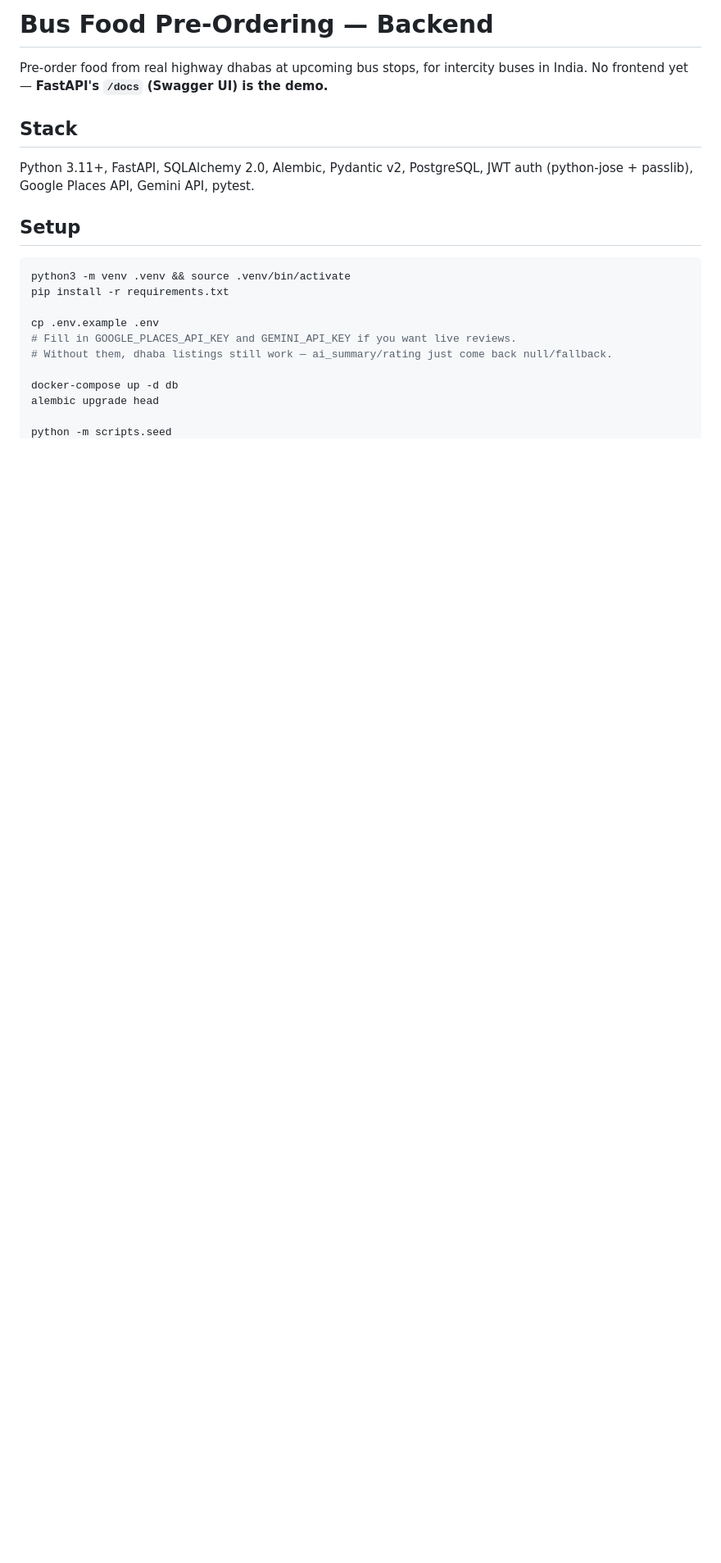
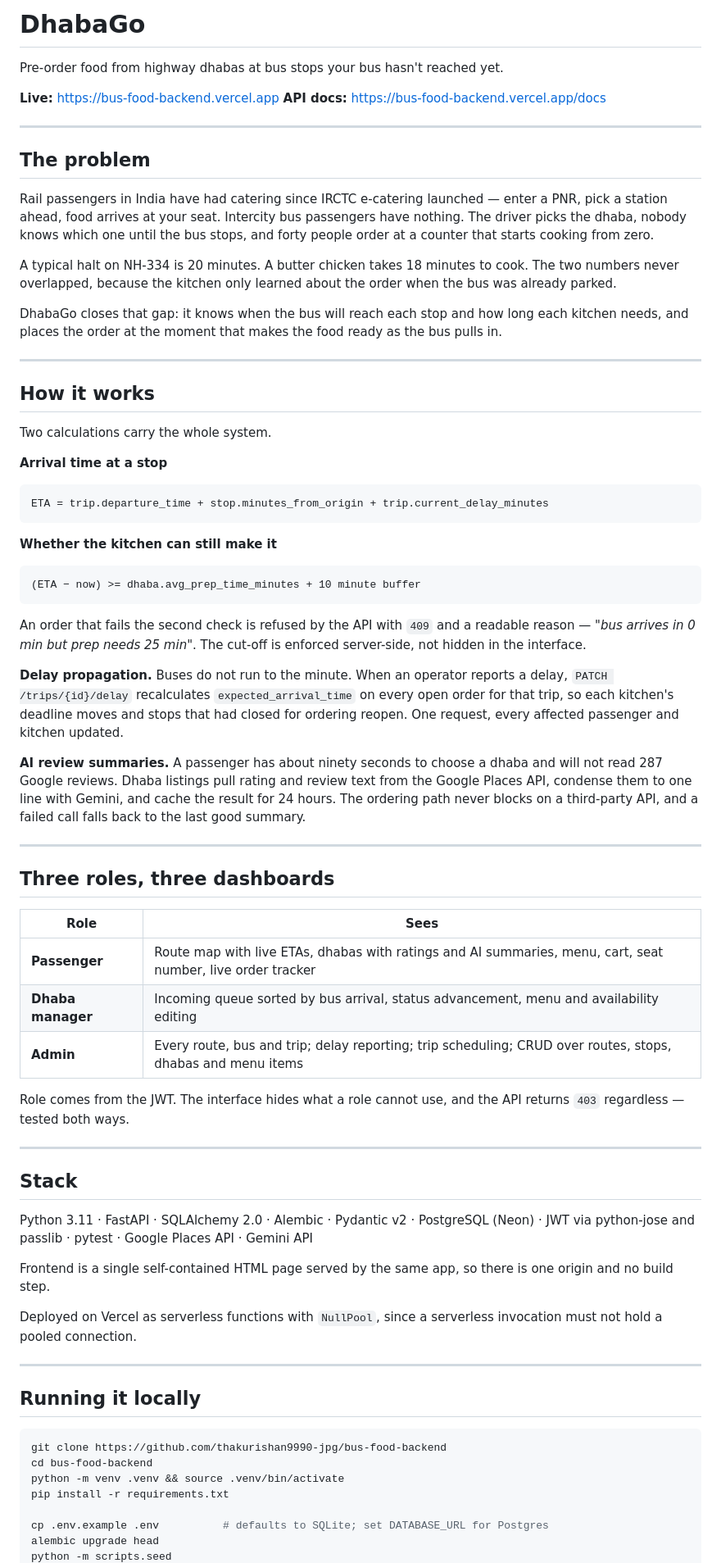
Before and after one commit to thakurishan9990-jpg/bus-food-backend, a Markdown page: README.md, the part around one of its changes. Shown at 82% size. Rendered like a GitHub page; blank space fills up the shorter version.

Commit message:
Add README
Co-Authored-By: Claude Opus 5.5 <noreply@anthropic.com>

````diff
--- a/README.md
+++ b/README.md
@@ -1,24 +1,76 @@
-# Bus Food Pre-Ordering — Backend
+# DhabaGo
 
-Pre-order food from real highway dhabas at upcoming bus stops, for intercity buses in India.
-No frontend yet — **FastAPI's `/docs` (Swagger UI) is the demo.**
+Pre-order food from highway dhabas at bus stops your bus hasn't reached yet.
+
+**Live:** https://bus-food-backend.vercel.app
+**API docs:** https://bus-food-backend.vercel.app/docs
+
+---
+
+## The problem
+
+Rail passengers in India have had catering since IRCTC e-catering launched — enter a PNR, pick a station ahead, food arrives at your seat. Intercity bus passengers have nothing. The driver picks the dhaba, nobody knows which one until the bus stops, and forty people order at a counter that starts cooking from zero.
+
+A typical halt on NH-334 is 20 minutes. A butter chicken takes 18 minutes to cook. The two numbers never overlapped, because the kitchen only learned about the order when the bus was already parked.
+
+DhabaGo closes that gap: it knows when the bus will reach each stop and how long each kitchen needs, and places the order at the moment that makes the food ready as the bus pulls in.
+
+---
+
+## How it works
+
+Two calculations carry the whole system.
+
+**Arrival time at a stop**
+
+```
+ETA = trip.departure_time + stop.minutes_from_origin + trip.current_delay_minutes
+```
+
+**Whether the kitchen can still make it**
+
+```
+(ETA − now) >= dhaba.avg_prep_time_minutes + 10 minute buffer
+```
+
+An order that fails the second check is refused by the API with `409` and a readable reason — *"bus arrives in 0 min but prep needs 25 min"*. The cut-off is enforced server-side, not hidden in the interface.
+
+**Delay propagation.** Buses do not run to the minute. When an operator reports a delay, `PATCH /trips/{id}/delay` recalculates `expected_arrival_time` on every open order for that trip, so each kitchen's deadline moves and stops that had closed for ordering reopen. One request, every affected passenger and kitchen updated.
+
+**AI review summaries.** A passenger has about ninety seconds to choose a dhaba and will not read 287 Google reviews. Dhaba listings pull rating and review text from the Google Places API, condense them to one line with Gemini, and cache the result for 24 hours. The ordering path never blocks on a third-party API, and a failed call falls back to the last good summary.
+
+---
+
+## Three roles, three dashboards
+
+| Role | Sees |
+|---|---|
+| **Passenger** | Route map with live ETAs, dhabas with ratings and AI summaries, menu, cart, seat number, live order tracker |
+| **Dhaba manager** | Incoming queue sorted by bus arrival, status advancement, menu and availability editing |
+| **Admin** | Every route, bus and trip; delay reporting; trip scheduling; CRUD over routes, stops, dhabas and menu items |
+
+Role comes from the JWT. The interface hides what a role cannot use, and the API returns `403` regardless — tested both ways.
+
+---
 
 ## Stack
 
-Python 3.11+, FastAPI, SQLAlchemy 2.0, Alembic, Pydantic v2, PostgreSQL, JWT auth
-(python-jose + passlib), Google Places API, Gemini API, pytest.
+Python 3.11 · FastAPI · SQLAlchemy 2.0 · Alembic · Pydantic v2 · PostgreSQL (Neon) · JWT via python-jose and passlib · pytest · Google Places API · Gemini API
 
-## Setup
+Frontend is a single self-contained HTML page served by the same app, so there is one origin and no build step.
+
+Deployed on Vercel as serverless functions with `NullPool`, since a serverless invocation must not hold a pooled connection.
+
+---
+
+## Running it locally
 
 ```bash
-python3 -m venv .venv && source .venv/bin/activate
+git clone https://github.com/thakurishan9990-jpg/bus-food-backend
+cd bus-food-backend
+python -m venv .venv && source .venv/bin/activate
 pip install -r requirements.txt
 
-cp .env.example .env
-# Fill in GOOGLE_PLACES_API_KEY and GEMINI_API_KEY if you want live reviews.
-# Without them, dhaba listings still work — ai_summary/rating just come back null/fallback.
-
-docker-compose up -d db
+cp .env.example .env          # defaults to SQLite; set DATABASE_URL for Postgres
 alembic upgrade head
-
 python -m scripts.seed
````
Also changed, not shown: other parts of README.md (+55 -52 lines).
